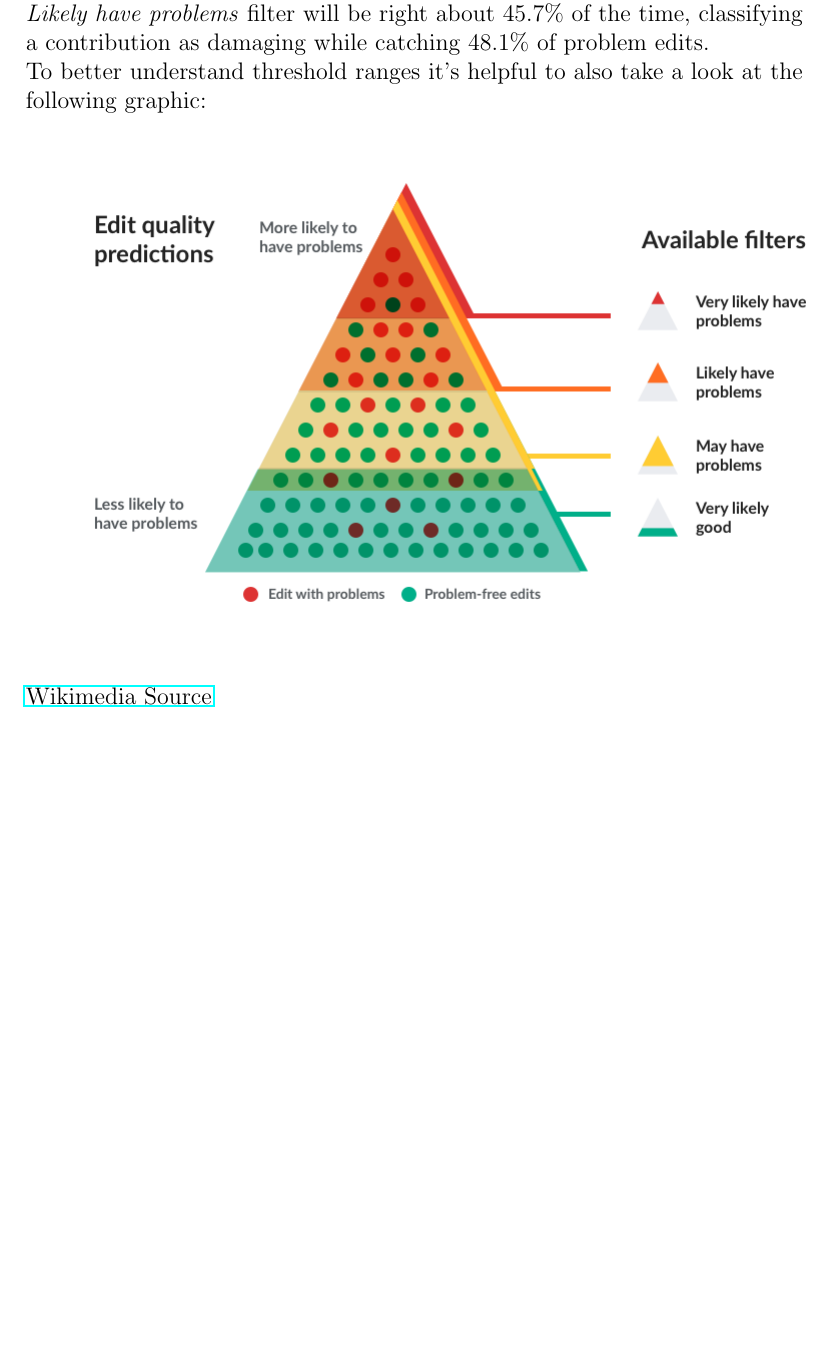
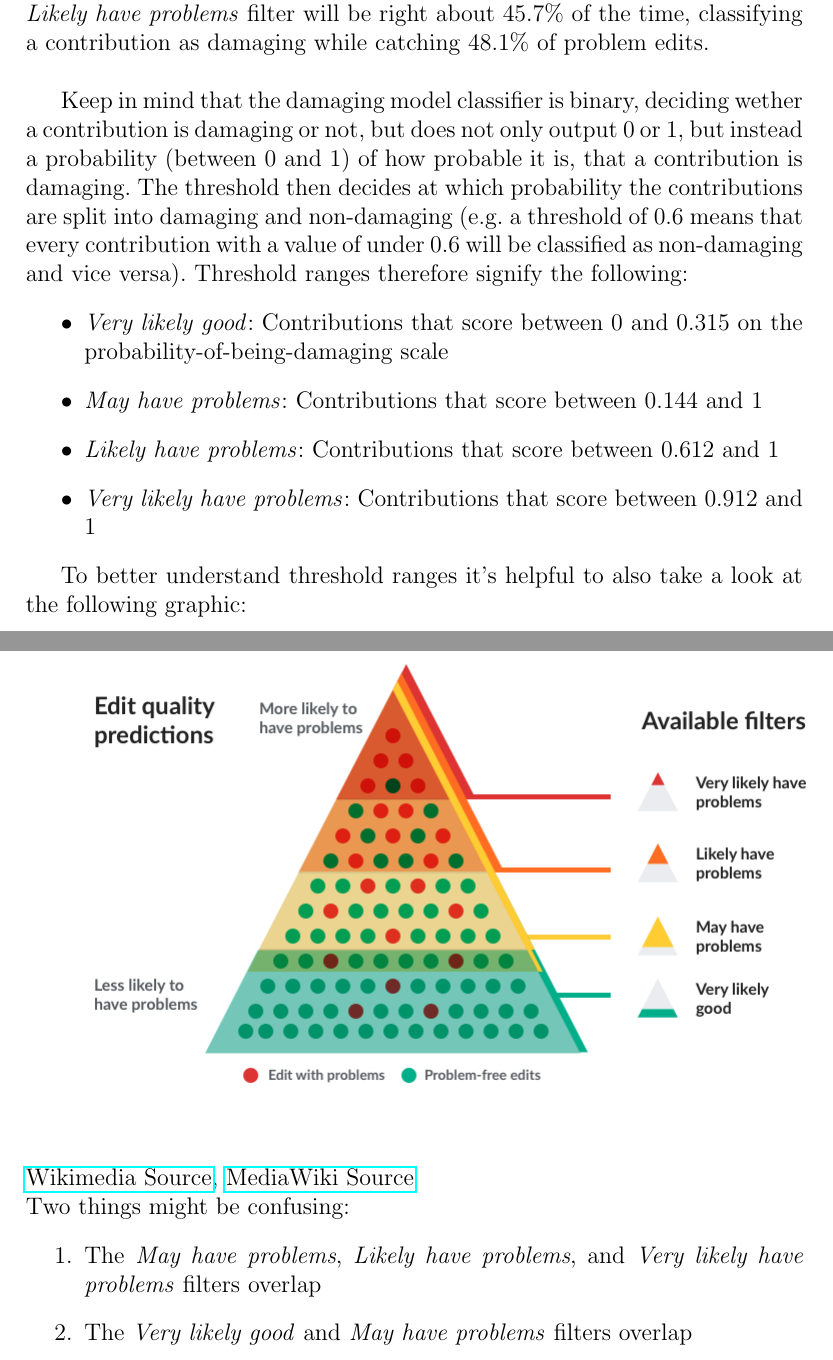
Before and after one commit to tguelenman/PreCall, a LaTeX document (personalNotes/oresDoc6.tex): part of page 3 of 5 before the commit and two parts of pages 3 and 4 of 6 after it, the two joined at a grey line, cut so that both start at the same text, the shorter picture padded with empty space. Compiled offline with pdfLaTeX.

Commit message:
worked on RC filters

```diff
--- a/personalNotes/oresDoc6.tex
+++ b/personalNotes/oresDoc6.tex
@@ -85,9 +91,23 @@ The Recent Changes quality prediction filters are a helpful tool in varying the
 {\href{https://en.wikipedia.org/wiki/Special:ORESModels}{Wikipedia Source}\\
 \\
 To put those numbers into context: we can expect that, for example, the \textit{Likely have problems} filter will be right about $45.7\%$ of the time, classifying a contribution as damaging while catching $48.1\%$ of problem edits.\\
+
+Keep in mind that the damaging model classifier is binary, deciding wether a contribution is damaging or not, but does not only output 0 or 1, but instead a probability (between 0 and 1) of how probable it is, that a contribution is damaging. The threshold then decides at which probability the contributions are split into damaging and non-damaging (e.g. a threshold of 0.6 means that every contribution with a value of under 0.6 will be classified as non-damaging and vice versa). Threshold ranges therefore signify the following:
+\begin{itemize}
+\item \textit{Very likely good}: Contributions that score between 0 and 0.315 on the probability-of-being-damaging scale
+\item \textit{May have problems}: Contributions that score between 0.144 and 1
+\item \textit{Likely have problems}: Contributions that score between 0.612 and 1
+\item \textit{Very likely have problems}: Contributions that score between 0.912 and 1
+\end{itemize}
+
 To better understand threshold ranges it's helpful to also take a look at the following graphic:\\
 \includegraphics[scale=0.5]{resources/6/RC-quality-filters-diagram}\\
-\href{https://upload.wikimedia.org/wikipedia/commons/e/e8/RC-quality-filters-diagram.png}{Wikimedia Source}\\
+\href{https://upload.wikimedia.org/wikipedia/commons/e/e8/RC-quality-filters-diagram.png}{Wikimedia Source}, \href{https://www.mediawiki.org/wiki/Help:New_filters_for_edit_review/Quality_and_Intent_Filters}{MediaWiki Source}\\
+Two things might be confusing:
+\begin{enumerate}
+\item The \textit{May have problems}, \textit{Likely have problems}, and \textit{Very likely have problems} filters overlap
+\item The \textit{Very likely good} and \textit{May have problems} filters overlap
+\end{enumerate}
 %TODO explanation
 %TODO Highlighting? https://www.mediawiki.org/wiki/Help:New_filters_for_edit_review/Highlighting_function
 %
```
Also changed, not shown: personalNotes/oresDoc6.pdf, personalNotes/oresDoc6.tex (10 more changed lines).
